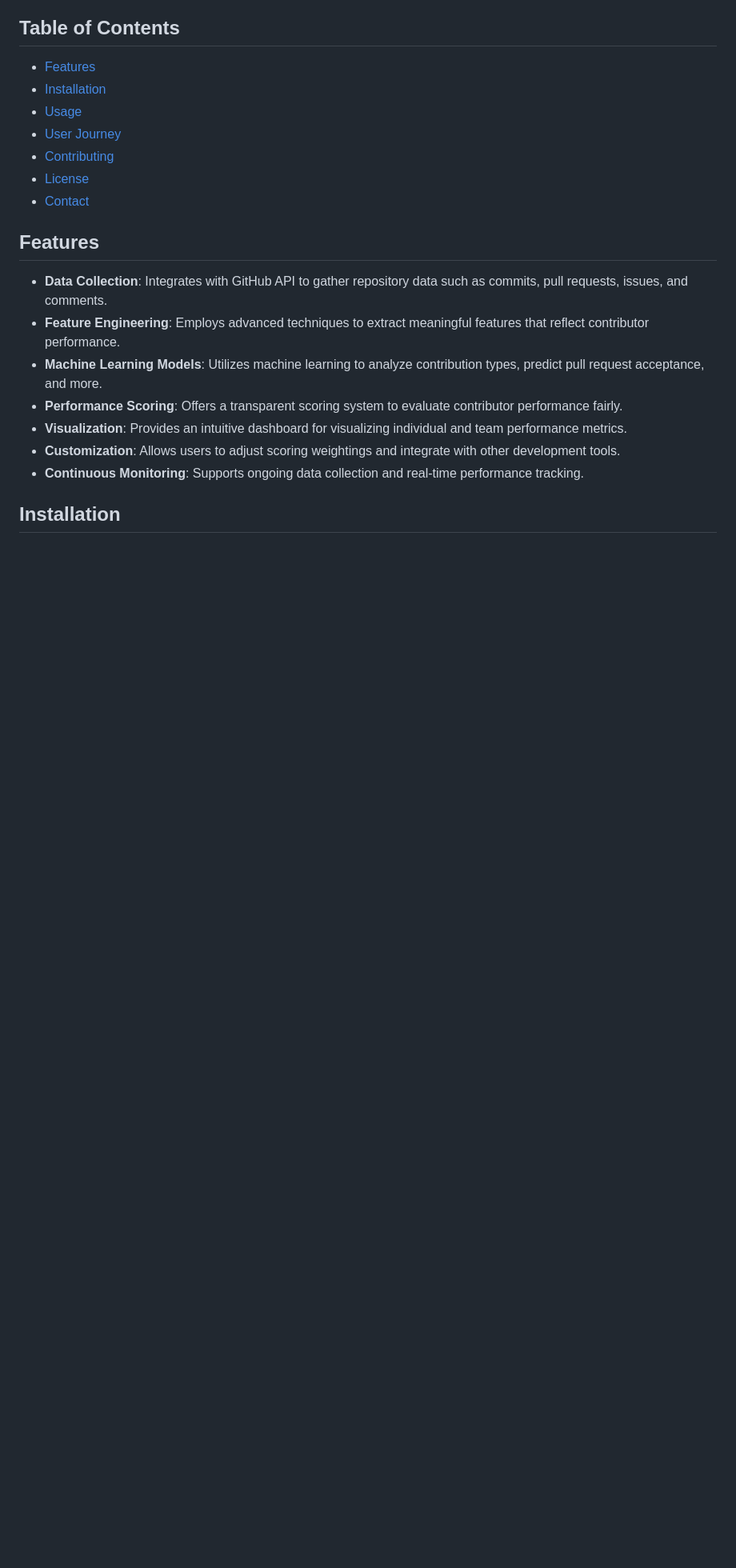
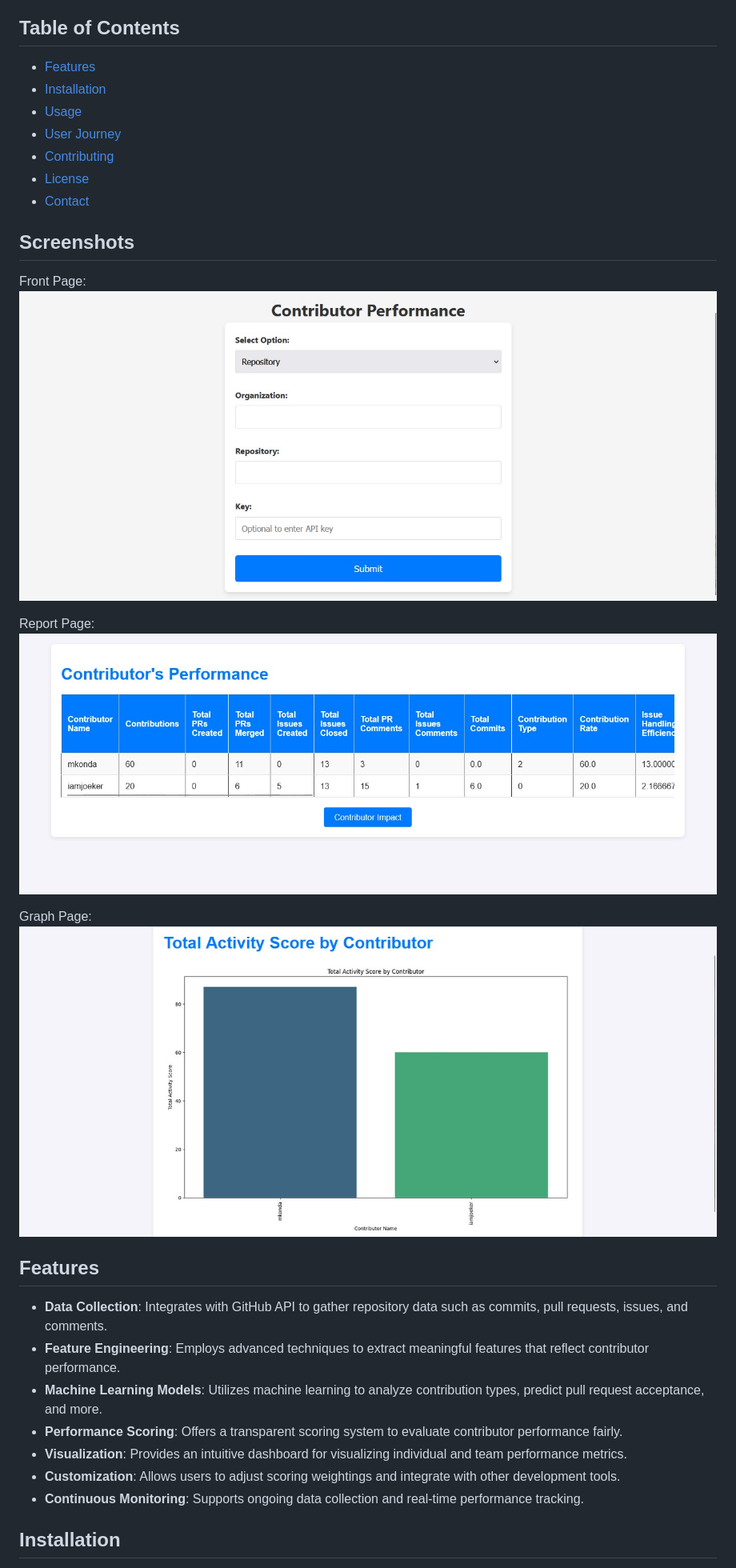
Before and after one commit to MadGanGithub/Github_Contribution, a Markdown page: README.md, the part around the change. Shown: that part at 80% size. GitHub-like rendering; pictures changed too: screenshots/one.jpg (added), screenshots/three.jpg (added), screenshots/two.jpg (added); blank space fills up the shorter version.

Commit message:
fix:edited readme and added screenshots

```diff
--- a/README.md
+++ b/README.md
@@ -11,6 +11,17 @@ The **Open-Source Contributor Performance Analysis System** is a machine learnin
 - [Contributing](#contributing)
 - [License](#license)
 - [Contact](#contact)
+
+## Screenshots
+
+Front Page:
+![Front page](screenshots/three.jpg)
+
+Report Page:
+![Report Page](screenshots/one.jpg)
+
+Graph Page:
+![Graph page](screenshots/two.jpg)
 
 ## Features
 - **Data Collection**: Integrates with GitHub API to gather repository data such as commits, pull requests, issues, and comments.
```
